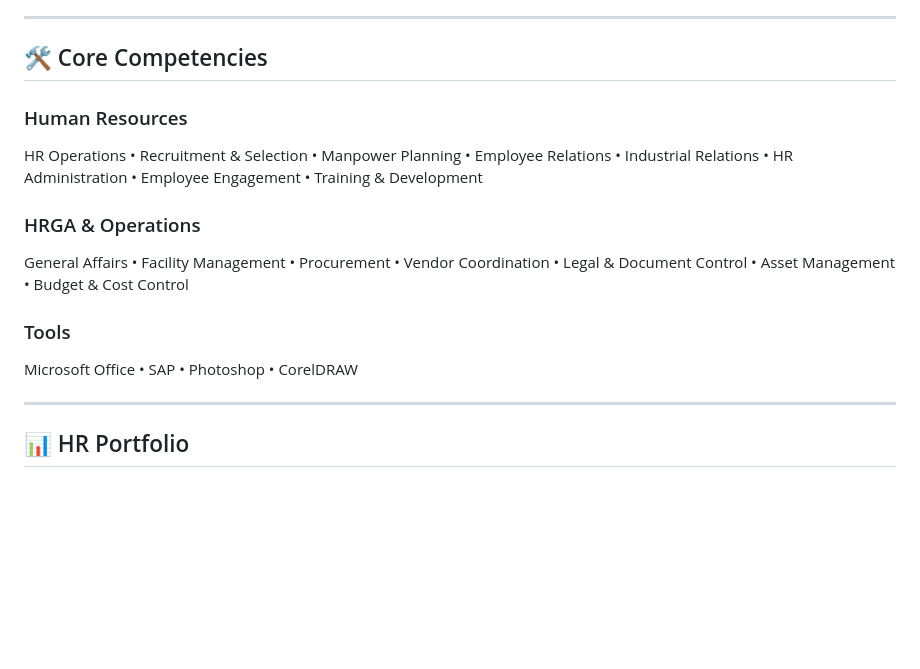
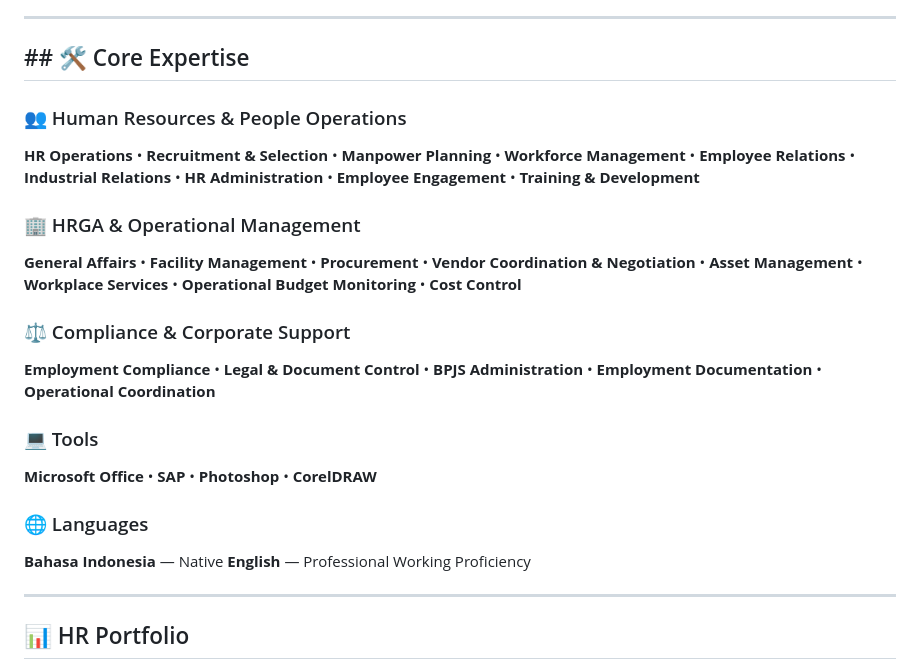
Before and after one commit to sadikinakbar/sadikinakbar, a Markdown page: README.md, the part around the change. GitHub-like rendering; blank space fills up the shorter version.

```diff
--- a/README.md
+++ b/README.md
@@ -86,16 +86,28 @@ With a **Bachelor of Law** background and hands-on experience in both **Head Off
 
 ---
 
-## 🛠️ Core Competencies
+## ## 🛠️ Core Expertise
 
-### Human Resources
-HR Operations • Recruitment & Selection • Manpower Planning • Employee Relations • Industrial Relations • HR Administration • Employee Engagement • Training & Development
+### 👥 Human Resources & People Operations
 
-### HRGA & Operations
-General Affairs • Facility Management • Procurement • Vendor Coordination • Legal & Document Control • Asset Management • Budget & Cost Control
+**HR Operations** • **Recruitment & Selection** • **Manpower Planning** • **Workforce Management** • **Employee Relations** • **Industrial Relations** • **HR Administration** • **Employee Engagement** • **Training & Development**
 
-### Tools
-Microsoft Office • SAP • Photoshop • CorelDRAW
+### 🏢 HRGA & Operational Management
+
+**General Affairs** • **Facility Management** • **Procurement** • **Vendor Coordination & Negotiation** • **Asset Management** • **Workplace Services** • **Operational Budget Monitoring** • **Cost Control**
+
+### ⚖️ Compliance & Corporate Support
+
+**Employment Compliance** • **Legal & Document Control** • **BPJS Administration** • **Employment Documentation** • **Operational Coordination**
+
+### 💻 Tools
+
+**Microsoft Office** • **SAP** • **Photoshop** • **CorelDRAW**
+
+### 🌐 Languages
+
+**Bahasa Indonesia** — Native
+**English** — Professional Working Proficiency
 
 ---
 
```
